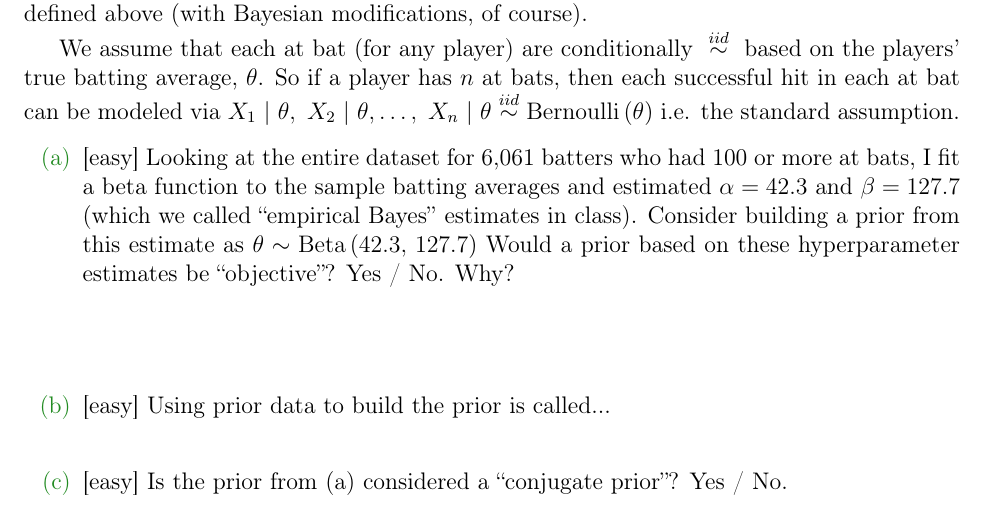
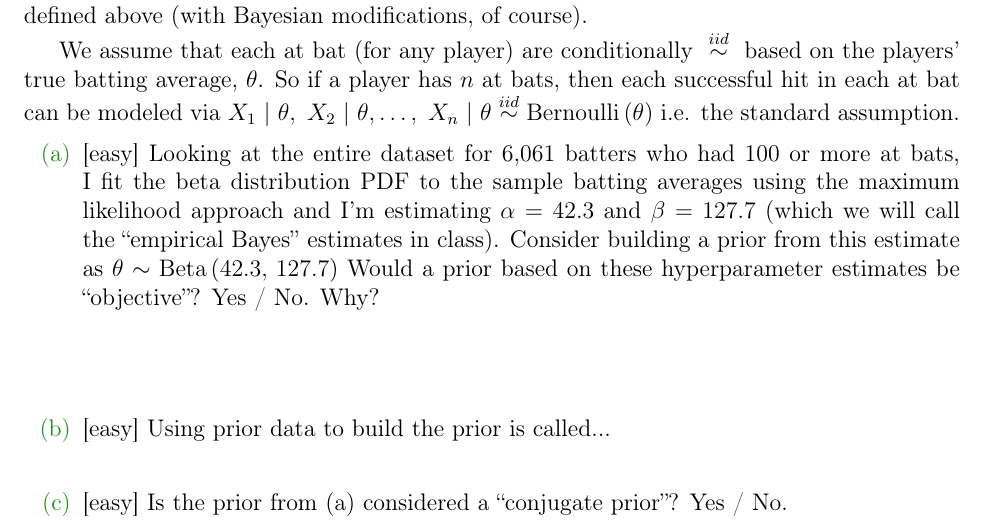
Before and after one commit to kapelner/QC_Math_341_Spring_2018, a LaTeX problem sheet (homeworks/hw03/hw03.tex): part of page 13 of 13, cut so that both start at the same text. Compiled offline with pdfLaTeX.

Commit message:
hw3 small fix

```diff
--- a/homeworks/hw03/hw03.tex
+++ b/homeworks/hw03/hw03.tex
@@ -199,7 +199,7 @@ We assume that each at bat (for any player) are conditionally $\iid$ based on th
 
 \begin{enumerate}
 
-\easysubproblem{Looking at the entire dataset for 6,061 batters who had 100 or more at bats, I fit a beta function to the sample batting averages and estimated $\alpha = 42.3$ and $\beta = 127.7$ (which we called \qu{empirical Bayes} estimates in class). Consider building a prior from this estimate as $\theta \sim \betanot{42.3}{127.7}$ Would a prior based on these hyperparameter estimates be \qu{objective}? Yes / No. Why?}\spc{1}
+\easysubproblem{Looking at the entire dataset for 6,061 batters who had 100 or more at bats, I fit the beta distribution PDF to the sample batting averages using the maximum likelihood approach and I'm estimating $\alpha = 42.3$ and $\beta = 127.7$ (which we will call the \qu{empirical Bayes} estimates in class). Consider building a prior from this estimate as $\theta \sim \betanot{42.3}{127.7}$ Would a prior based on these hyperparameter estimates be \qu{objective}? Yes / No. Why?}\spc{1}
 
 \easysubproblem{Using prior data to build the prior is called...}\spc{0}
 
```
Also changed, not shown: homeworks/hw03/hw03.pdf.
